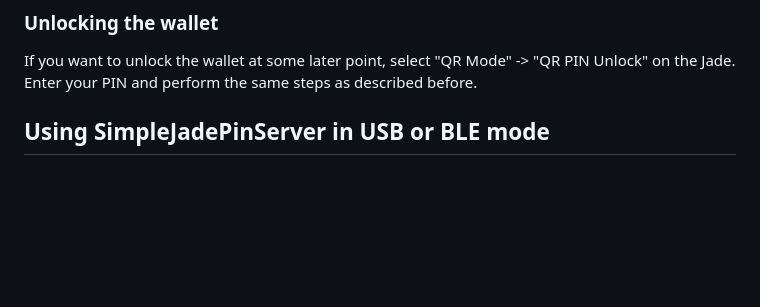
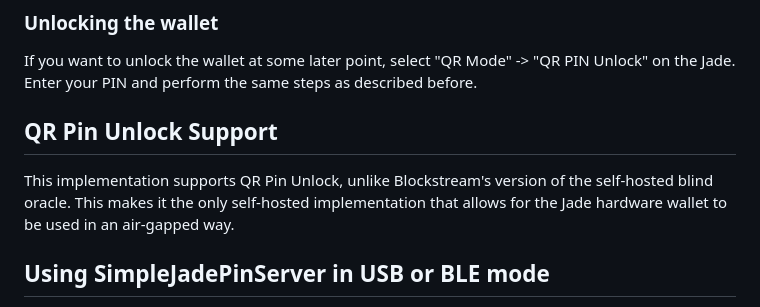
Before and after one commit to Filiprogrammer/SimpleJadePinServer, a Markdown page: README.md, the part around the change. Rendered like a GitHub page; blank space fills up the shorter version.

Commit message:
Add QR Pin Unlock support details to README.md\n\nCloses https://github.com/Filiprogrammer/SimpleJadePinServer/issues/10

```diff
--- a/README.md
+++ b/README.md
@@ -138,6 +138,10 @@ Once scanning is complete, you are done and the wallet is ready to be used.
 
 If you want to unlock the wallet at some later point, select "QR Mode" -> "QR PIN Unlock" on the Jade. Enter your PIN and perform the same steps as described before.
 
+## QR Pin Unlock Support
+
+This implementation supports QR Pin Unlock, unlike Blockstream's version of the self-hosted blind oracle. This makes it the only self-hosted implementation that allows for the Jade hardware wallet to be used in an air-gapped way.
+
 Using SimpleJadePinServer in USB or BLE mode
 --------------------------------------------
 
```
